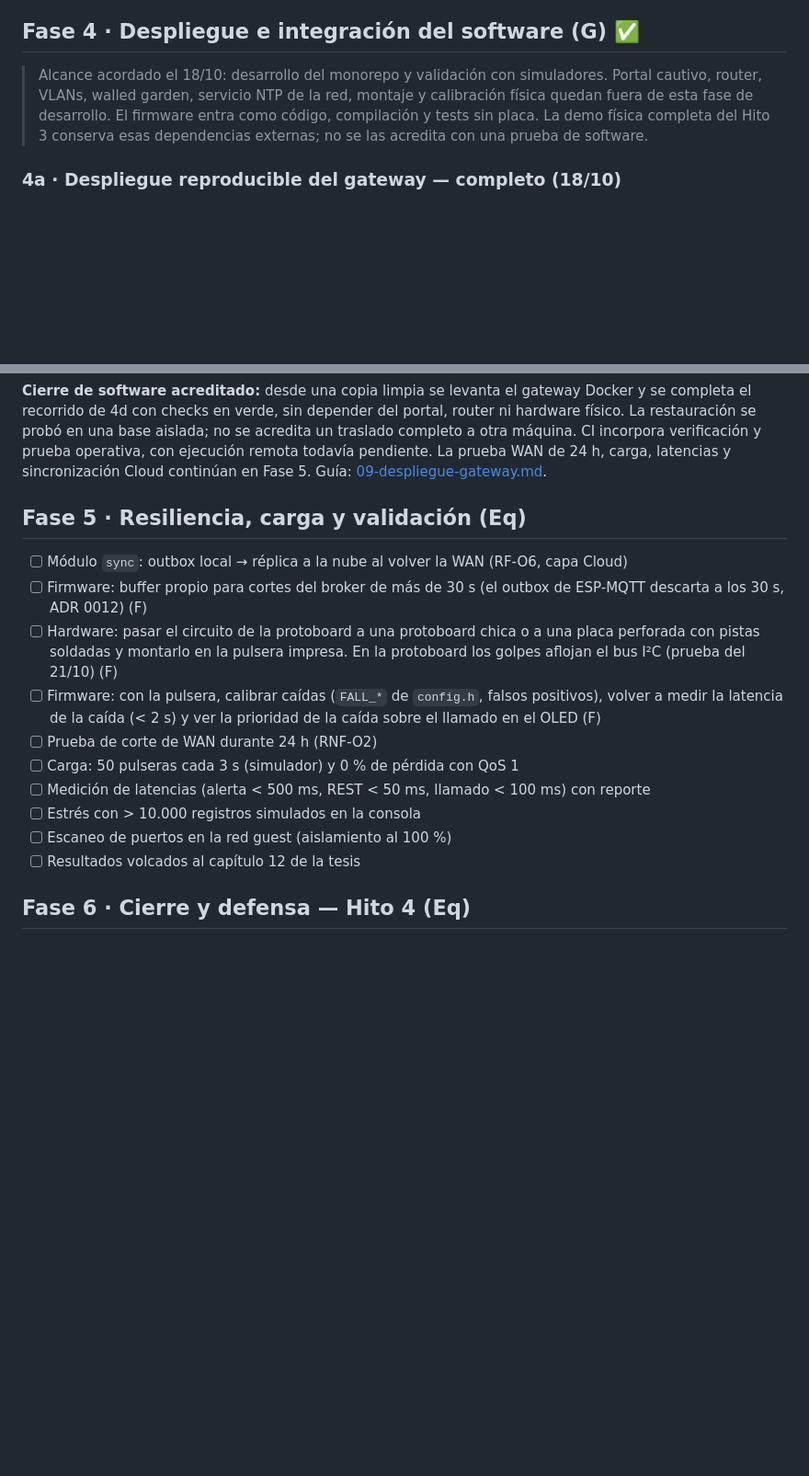
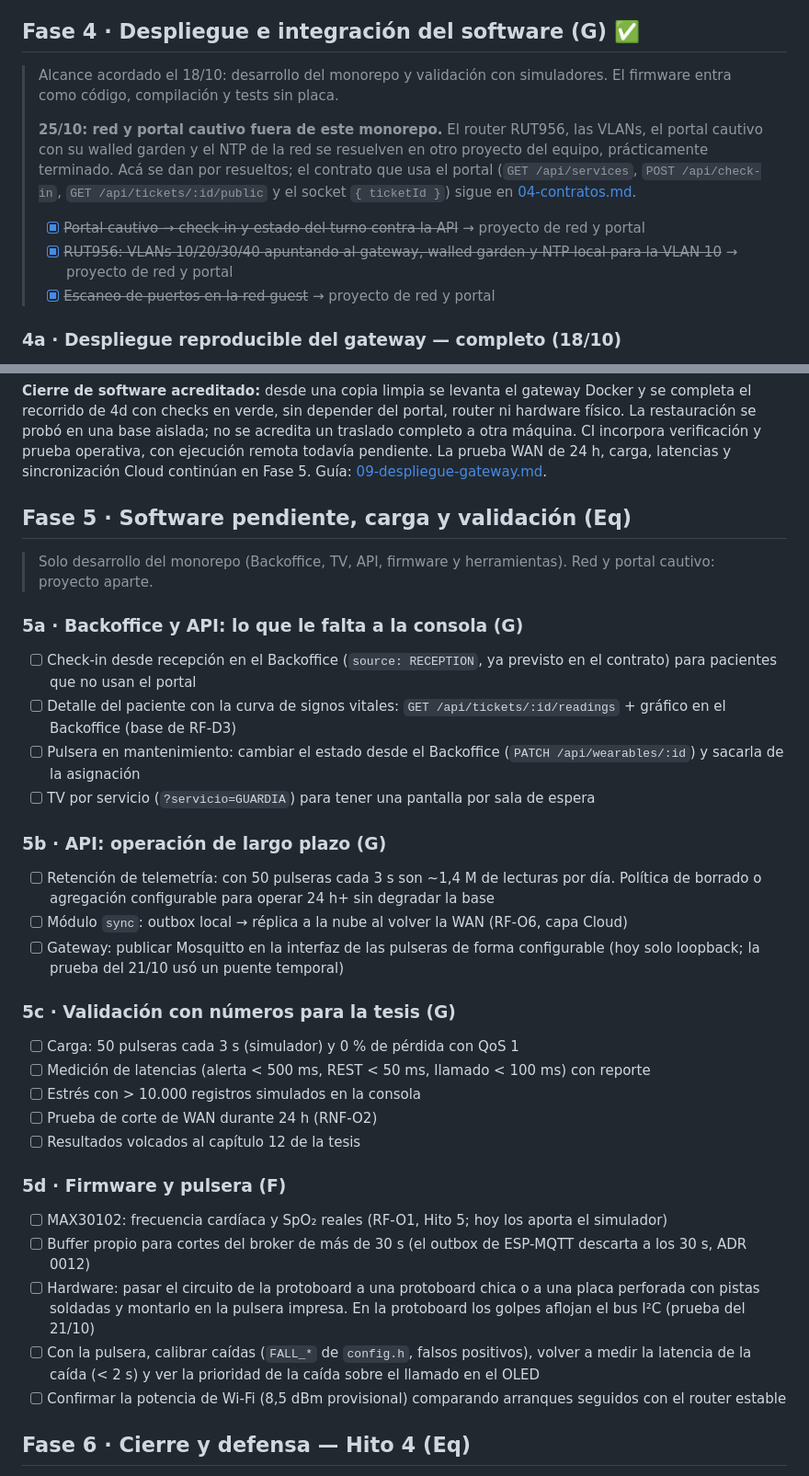
Before and after one commit to GastMolina267/pti-monorepo, a Markdown page: docs/07-roadmap.md, 2 parts joined by grey strips. Shown at 92% size. Rendered like a GitHub page; blank space fills up the shorter version.

Commit message:
docs(roadmap): red y portal cautivo fuera del monorepo; Fase 5 con el software pendiente
- Router RUT956, VLANs, portal cautivo, walled garden, NTP de la red y escaneo de puertos
  se resuelven en el proyecto de red del equipo: se tachan y se marcan como resueltos
- Fase 5 reorganizada en 5a (consola), 5b (operación de largo plazo), 5c (validación) y
  5d (firmware), solo con desarrollo del monorepo

Co-Authored-By: Claude Opus 5.5 <noreply@anthropic.com>
Claude-Session: https://claude.ai/code/session_018MpB2Yak3qwGE4ehxxx3eg

```diff
--- a/docs/07-roadmap.md
+++ b/docs/07-roadmap.md
@@ -117,7 +118,13 @@ gantt
 
 ## Fase 4 · Despliegue e integración del software (G) ✅
 
-> Alcance acordado el 18/10: desarrollo del monorepo y validación con simuladores. Portal cautivo, router, VLANs, walled garden, servicio NTP de la red, montaje y calibración física quedan fuera de esta fase de desarrollo. El firmware entra como código, compilación y tests sin placa. La demo física completa del Hito 3 conserva esas dependencias externas; no se las acredita con una prueba de software.
+> Alcance acordado el 18/10: desarrollo del monorepo y validación con simuladores. El firmware entra como código, compilación y tests sin placa.
+>
+> **25/10: red y portal cautivo fuera de este monorepo.** El router RUT956, las VLANs, el portal cautivo con su walled garden y el NTP de la red se resuelven en otro proyecto del equipo, prácticamente terminado. Acá se dan por resueltos; el contrato que usa el portal (`GET /api/services`, `POST /api/check-in`, `GET /api/tickets/:id/public` y el socket `{ ticketId }`) sigue en [04-contratos.md](04-contratos.md).
+>
+> - [x] ~~Portal cautivo → check-in y estado del turno contra la API~~ → proyecto de red y portal
+> - [x] ~~RUT956: VLANs 10/20/30/40 apuntando al gateway, walled garden y NTP local para la VLAN 10~~ → proyecto de red y portal
+> - [x] ~~Escaneo de puertos en la red guest~~ → proyecto de red y portal
 
 ### 4a · Despliegue reproducible del gateway — completo (18/10)
 
@@ -166,18 +173,38 @@ El job CI del gateway incluye instalación de Chromium y E2E; su ejecución remo
 
 **Cierre de software acreditado:** desde una copia limpia se levanta el gateway Docker y se completa el recorrido de 4d con checks en verde, sin depender del portal, router ni hardware físico. La restauración se probó en una base aislada; no se acredita un traslado completo a otra máquina. CI incorpora verificación y prueba operativa, con ejecución remota todavía pendiente. La prueba WAN de 24 h, carga, latencias y sincronización Cloud continúan en Fase 5. Guía: [09-despliegue-gateway.md](09-despliegue-gateway.md).
 
-## Fase 5 · Resiliencia, carga y validación (Eq)
+## Fase 5 · Software pendiente, carga y validación (Eq)
 
+> Solo desarrollo del monorepo (Backoffice, TV, API, firmware y herramientas). Red y portal cautivo: proyecto aparte.
+
+### 5a · Backoffice y API: lo que le falta a la consola (G)
+
+- [ ] Check-in desde recepción en el Backoffice (`source: RECEPTION`, ya previsto en el contrato) para pacientes que no usan el portal
+- [ ] Detalle del paciente con la curva de signos vitales: `GET /api/tickets/:id/readings` + gráfico en el Backoffice (base de RF-D3)
+- [ ] Pulsera en mantenimiento: cambiar el estado desde el Backoffice (`PATCH /api/wearables/:id`) y sacarla de la asignación
+- [ ] TV por servicio (`?servicio=GUARDIA`) para tener una pantalla por sala de espera
+
+### 5b · API: operación de largo plazo (G)
+
+- [ ] Retención de telemetría: con 50 pulseras cada 3 s son ~1,4 M de lecturas por día. Política de borrado o agregación configurable para operar 24 h+ sin degradar la base
 - [ ] Módulo `sync`: outbox local → réplica a la nube al volver la WAN (RF-O6, capa Cloud)
-- [ ] Firmware: buffer propio para cortes del broker de más de 30 s (el outbox de ESP-MQTT descarta a los 30 s, ADR 0012) (F)
-- [ ] Hardware: pasar el circuito de la protoboard a una protoboard chica o a una placa perforada con pistas soldadas y montarlo en la pulsera impresa. En la protoboard los golpes aflojan el bus I²C (prueba del 21/10) (F)
-- [ ] Firmware: con la pulsera, calibrar caídas (`FALL_*` de `config.h`, falsos positivos), volver a medir la latencia de la caída (< 2 s) y ver la prioridad de la caída sobre el llamado en el OLED (F)
-- [ ] Prueba de corte de WAN durante 24 h (RNF-O2)
+- [ ] Gateway: publicar Mosquitto en la interfaz de las pulseras de forma configurable (hoy solo loopback; la prueba del 21/10 usó un puente temporal)
+
+### 5c · Validación con números para la tesis (G)
+
 - [ ] Carga: 50 pulseras cada 3 s (simulador) y 0 % de pérdida con QoS 1
 - [ ] Medición de latencias (alerta < 500 ms, REST < 50 ms, llamado < 100 ms) con reporte
 - [ ] Estrés con > 10.000 registros simulados en la consola
-- [ ] Escaneo de puertos en la red guest (aislamiento al 100 %)
+- [ ] Prueba de corte de WAN durante 24 h (RNF-O2)
 - [ ] Resultados volcados al capítulo 12 de la tesis
+
+### 5d · Firmware y pulsera (F)
+
+- [ ] MAX30102: frecuencia cardíaca y SpO₂ reales (RF-O1, Hito 5; hoy los aporta el simulador)
+- [ ] Buffer propio para cortes del broker de más de 30 s (el outbox de ESP-MQTT descarta a los 30 s, ADR 0012)
+- [ ] Hardware: pasar el circuito de la protoboard a una protoboard chica o a una placa perforada con pistas soldadas y montarlo en la pulsera impresa. En la protoboard los golpes aflojan el bus I²C (prueba del 21/10)
+- [ ] Con la pulsera, calibrar caídas (`FALL_*` de `config.h`, falsos positivos), volver a medir la latencia de la caída (< 2 s) y ver la prioridad de la caída sobre el llamado en el OLED
+- [ ] Confirmar la potencia de Wi-Fi (8,5 dBm provisional) comparando arranques seguidos con el router estable
 
 ## Fase 6 · Cierre y defensa — Hito 4 (Eq)
 
```
Also changed, not shown: other parts of docs/07-roadmap.md (+10 -9 lines), docs/04-contratos.md (+2 -2 lines).
